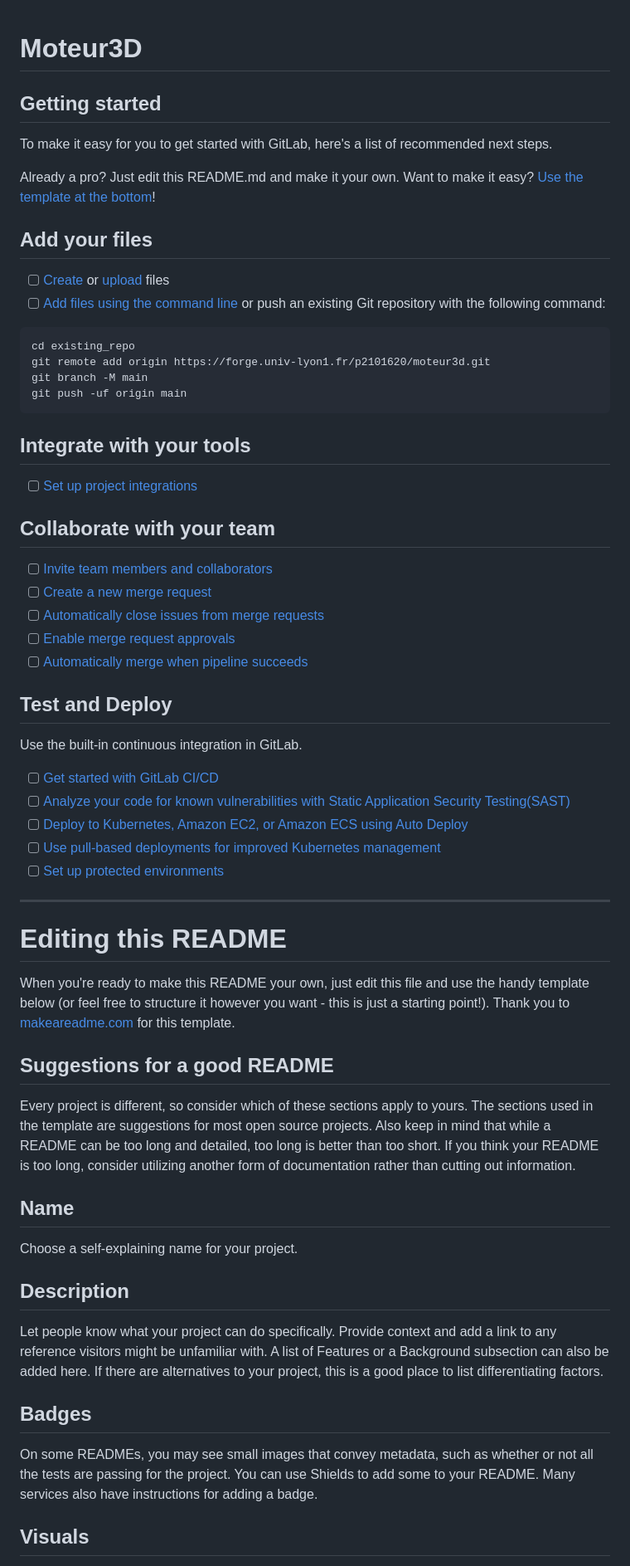
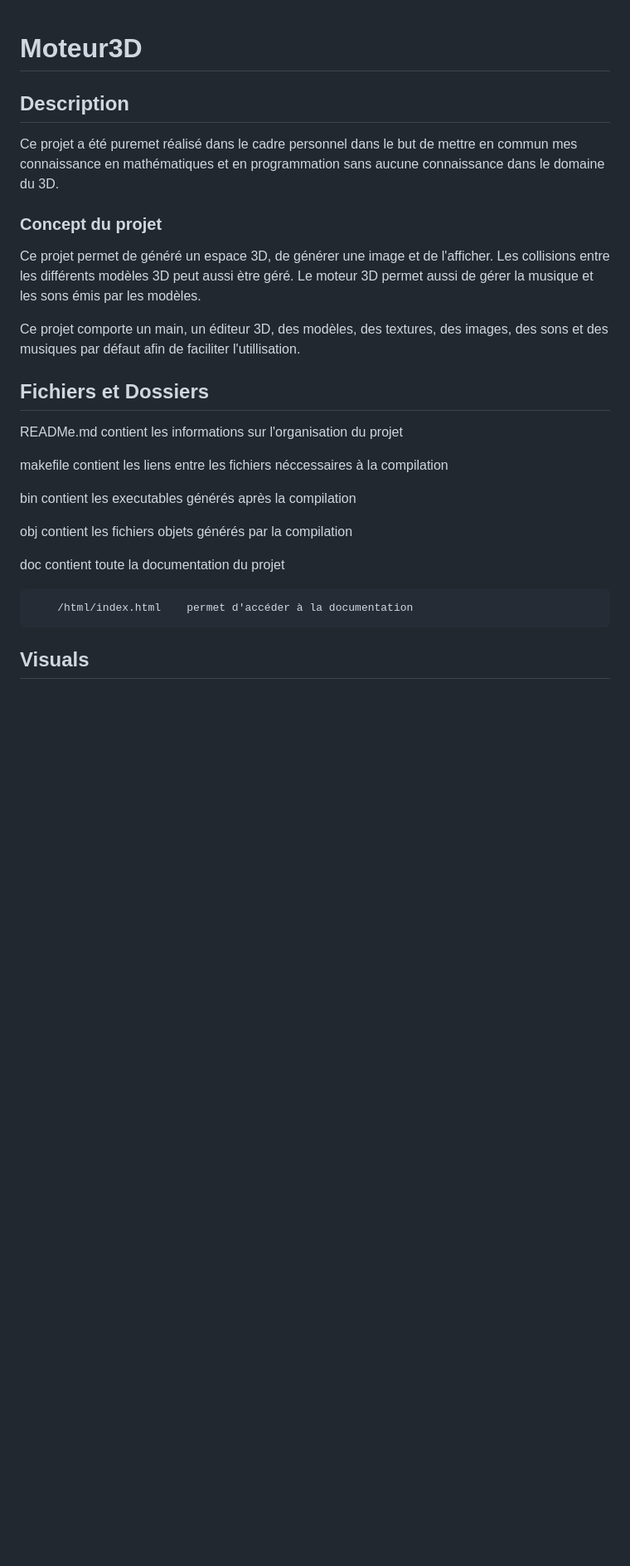
Before and after one commit to NicoutG/Moteur3D, a Markdown page: README.md, the part around the change. Shown at 83% size. Rendered like a GitHub page; blank space fills up the shorter version.

Commit message:
Debut readme

````diff
--- a/README.md
+++ b/README.md
@@ -1,64 +1,27 @@
 # Moteur3D
 
+## Description
+Ce projet a été puremet réalisé dans le cadre personnel dans le but de mettre en commun mes connaissance en mathématiques et en programmation sans aucune connaissance dans le domaine du 3D.
 
+### Concept du projet
+Ce projet permet de généré un espace 3D, de générer une image et de l'afficher.
+Les collisions entre les différents modèles 3D peut aussi ètre géré.
+Le moteur 3D permet aussi de gérer la musique et les sons émis par les modèles.
 
-## Getting started
+Ce projet comporte un main, un éditeur 3D, des modèles, des textures, des images, des sons et des musiques par défaut afin de faciliter l'utillisation.
 
-To make it easy for you to get started with GitLab, here's a list of recommended next steps.
+## Fichiers et Dossiers
+READMe.md   contient les informations sur l'organisation du projet
 
-Already a pro? Just edit this README.md and make it your own. Want to make it easy? [Use the template at the bottom](#editing-this-readme)!
+makefile    contient les liens entre les fichiers néccessaires à la compilation
 
-## Add your files
+bin         contient les executables générés après la compilation
 
-- [ ] [Create](https://docs.gitlab.com/ee/user/project/repository/web_editor.html#create-a-file) or [upload](https://docs.gitlab.com/ee/user/project/repository/web_editor.html#upload-a-file) files
-- [ ] [Add files using the command line](https://docs.gitlab.com/ee/gitlab-basics/add-file.html#add-a-file-using-the-command-line) or push an existing Git repository with the following command:
+obj         contient les fichiers objets générés par la compilation
 
-```
-cd existing_repo
-git remote add origin https://forge.univ-lyon1.fr/p2101620/moteur3d.git
-git branch -M main
-git push -uf origin main
-```
+doc         contient toute la documentation du projet
 
-## Integrate with your tools
-
-- [ ] [Set up project integrations](https://forge.univ-lyon1.fr/p2101620/moteur3d/-/settings/integrations)
-
-## Collaborate with your team
-
-- [ ] [Invite team members and collaborators](https://docs.gitlab.com/ee/user/project/members/)
-- [ ] [Create a new merge request](https://docs.gitlab.com/ee/user/project/merge_requests/creating_merge_requests.html)
-- [ ] [Automatically close issues from merge requests](https://docs.gitlab.com/ee/user/project/issues/managing_issues.html#closing-issues-automatically)
-- [ ] [Enable merge request approvals](https://docs.gitlab.com/ee/user/project/merge_requests/approvals/)
-- [ ] [Automatically merge when pipeline succeeds](https://docs.gitlab.com/ee/user/project/merge_requests/merge_when_pipeline_succeeds.html)
-
-## Test and Deploy
-
-Use the built-in continuous integration in GitLab.
-
-- [ ] [Get started with GitLab CI/CD](https://docs.gitlab.com/ee/ci/quick_start/index.html)
-- [ ] [Analyze your code for known vulnerabilities with Static Application Security Testing(SAST)](https://docs.gitlab.com/ee/user/application_security/sast/)
-- [ ] [Deploy to Kubernetes, Amazon EC2, or Amazon ECS using Auto Deploy](https://docs.gitlab.com/ee/topics/autodevops/requirements.html)
-- [ ] [Use pull-based deployments for improved Kubernetes management](https://docs.gitlab.com/ee/user/clusters/agent/)
-- [ ] [Set up protected environments](https://docs.gitlab.com/ee/ci/environments/protected_environments.html)
-
-***
-
-# Editing this README
-
-When you're ready to make this README your own, just edit this file and use the handy template below (or feel free to structure it however you want - this is just a starting point!). Thank you to [makeareadme.com](https://www.makeareadme.com/) for this template.
-
-## Suggestions for a good README
-Every project is different, so consider which of these sections apply to yours. The sections used in the template are suggestions for most open source projects. Also keep in mind that while a README can be too long and detailed, too long is better than too short. If you think your README is too long, consider utilizing another form of documentation rather than cutting out information.
-
-## Name
-Choose a self-explaining name for your project.
-
-## Description
-Let people know what your project can do specifically. Provide context and add a link to any reference visitors might be unfamiliar with. A list of Features or a Background subsection can also be added here. If there are alternatives to your project, this is a good place to list differentiating factors.
-
-## Badges
-On some READMEs, you may see small images that convey metadata, such as whether or not all the tests are passing for the project. You can use Shields to add some to your README. Many services also have instructions for adding a badge.
+        /html/index.html    permet d'accéder à la documentation
 
 ## Visuals
 Depending on what you are making, it can be a good idea to include screenshots or even a video (you'll frequently see GIFs rather than actual videos). Tools like ttygif can help, but check out Asciinema for a more sophisticated method.
````
